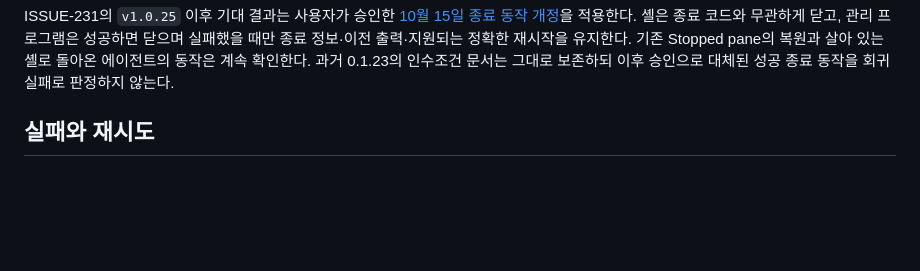
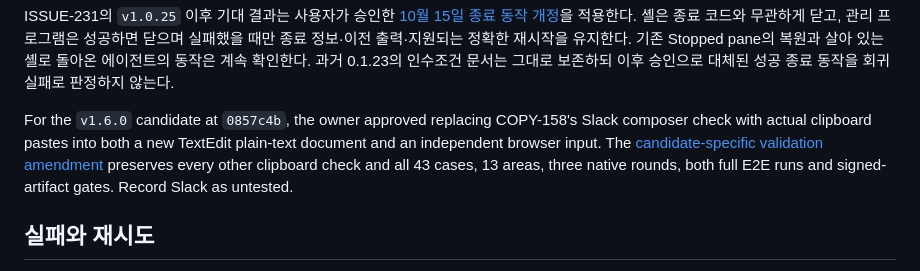
Before and after one commit to magicsih/chda, a Markdown page: docs/releasing.md, the part around the change. Drawn GitHub-style; blank space fills up the shorter version.

Commit message:
docs(release): verify clipboard transfers without a Slack account

```diff
--- a/docs/releasing.md
+++ b/docs/releasing.md
@@ -180,6 +180,14 @@ ISSUE-231의 `v1.0.25` 이후 기대 결과는 사용자가 승인한
 살아 있는 셸로 돌아온 에이전트의 동작은 계속 확인한다. 과거 0.1.23의 인수조건 문서는
 그대로 보존하되 이후 승인으로 대체된 성공 종료 동작을 회귀 실패로 판정하지 않는다.
 
+
+For the `v1.6.0` candidate at `0857c4b`, the owner approved replacing COPY-158's
+Slack composer check with actual clipboard pastes into both a new TextEdit
+plain-text document and an independent browser input. The
+[candidate-specific validation amendment](releases/v1.6.0-clipboard-validation.md)
+preserves every other clipboard check and all 43 cases, 13 areas, three native
+rounds, both full E2E runs and signed-artifact gates. Record Slack as untested.
+
 ## 실패와 재시도
 
 증거가 오래되면 새로운 E2E 뒤 해당 단계를 다시 요청한다. 공개 단계는 빌드를 실행하지
```
Also changed, not shown: docs/releases/v1.6.0-clipboard-validation.md (added, +38 -0 lines).
